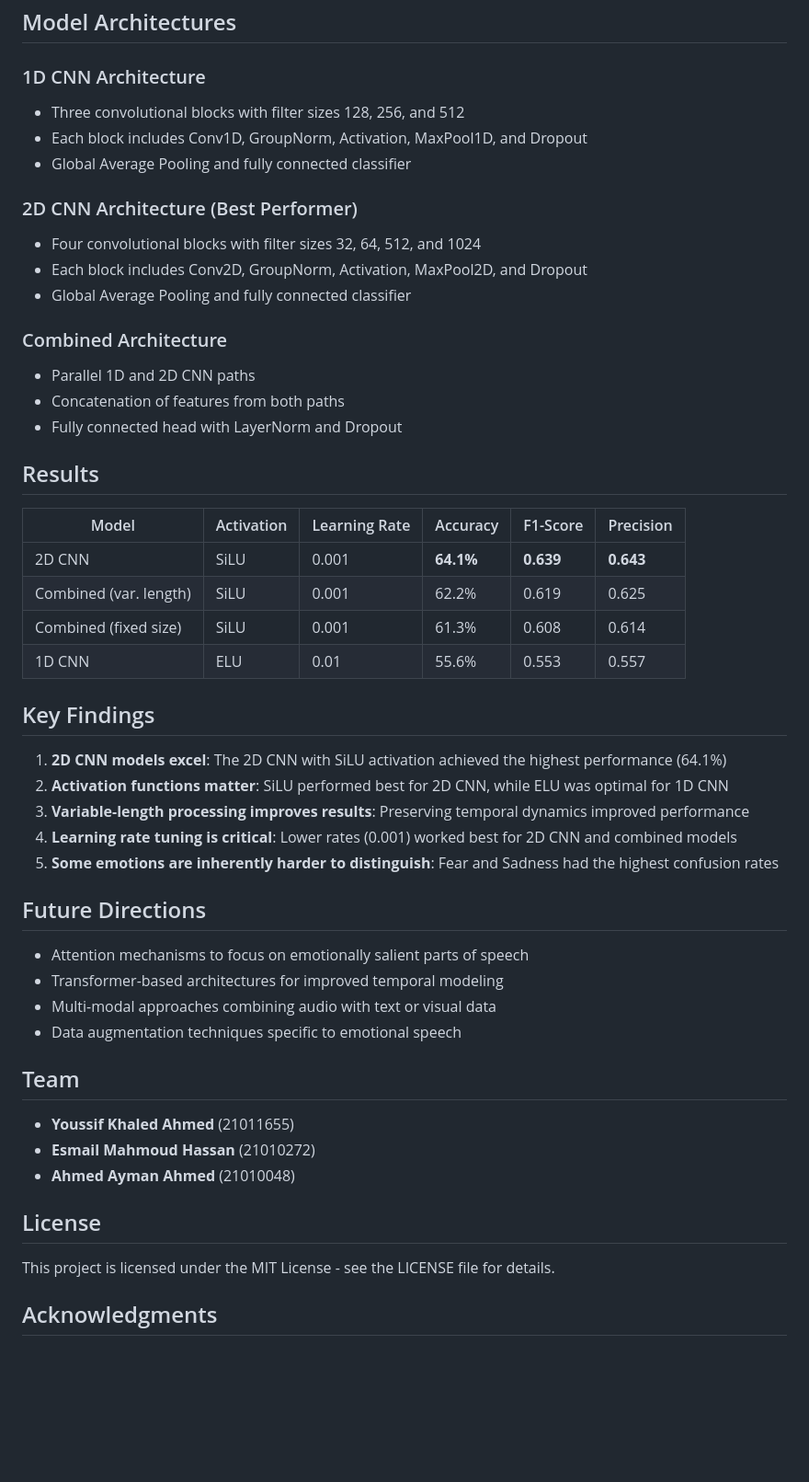
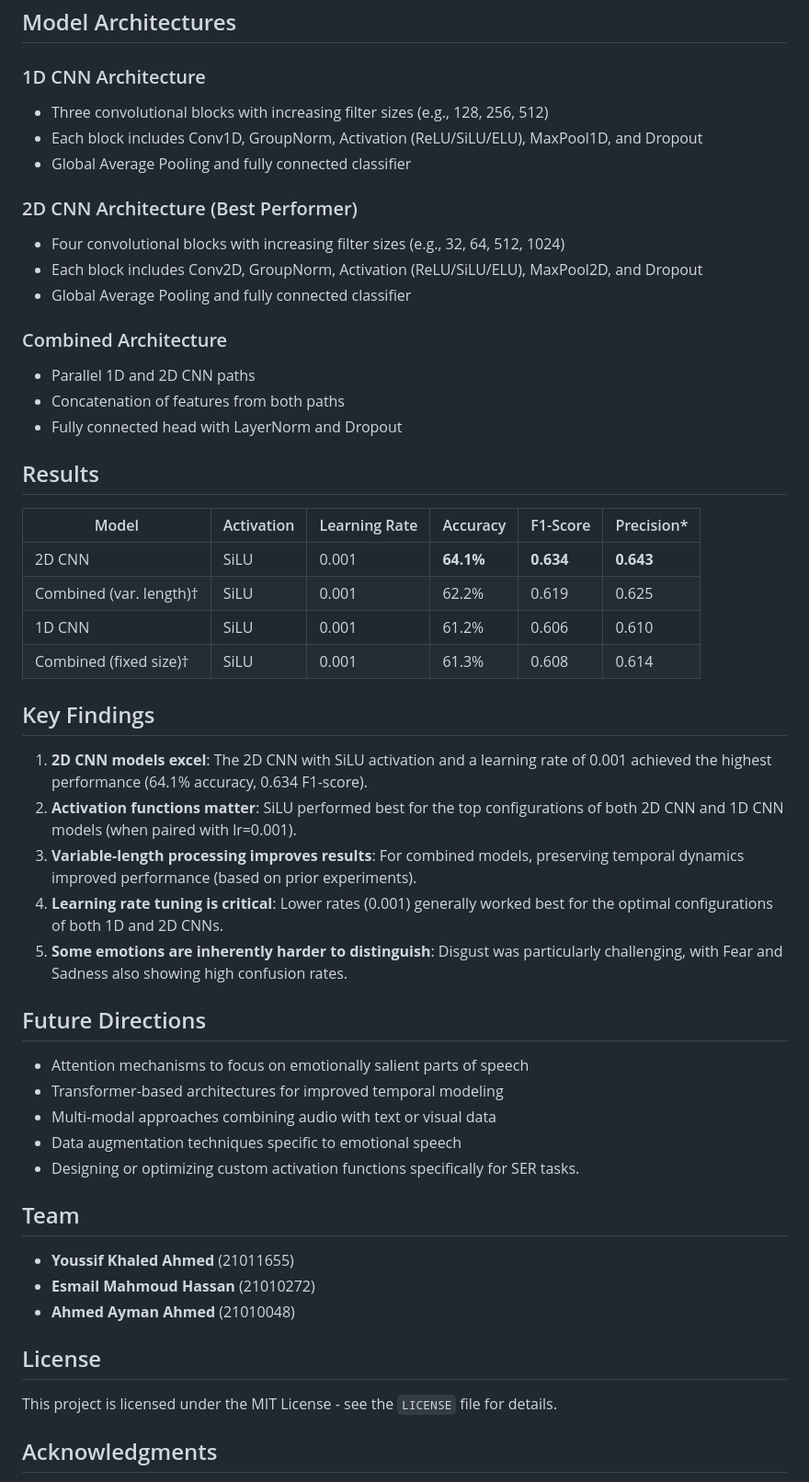
Before and after one commit to ahmedayman4a/SpeechEmotionRecognition, a Markdown page: README.md, the part around the change printed below. Shown: that part at 92% size. GitHub-like rendering; blank space fills up the shorter version.

Commit message:
Enhance README.md with updated model performance metrics and insights
- Added F1-scores for 2D and 1D CNN models.
- Clarified variable-length processing improvements based on prior experiments.
- Updated architecture descriptions for clarity.
- Revised key findings to reflect new insights on model performance and emotion recognition challenges.

```diff
--- a/README.md
+++ b/README.md
@@ -79,13 +81,13 @@ This project uses the [CREMA-D dataset](https://github.com/CheyneyComputerScienc
 ## Model Architectures
 
 ### 1D CNN Architecture
-- Three convolutional blocks with filter sizes 128, 256, and 512
-- Each block includes Conv1D, GroupNorm, Activation, MaxPool1D, and Dropout
+- Three convolutional blocks with increasing filter sizes (e.g., 128, 256, 512)
+- Each block includes Conv1D, GroupNorm, Activation (ReLU/SiLU/ELU), MaxPool1D, and Dropout
 - Global Average Pooling and fully connected classifier
 
 ### 2D CNN Architecture (Best Performer)
-- Four convolutional blocks with filter sizes 32, 64, 512, and 1024
-- Each block includes Conv2D, GroupNorm, Activation, MaxPool2D, and Dropout
+- Four convolutional blocks with increasing filter sizes (e.g., 32, 64, 512, 1024)
+- Each block includes Conv2D, GroupNorm, Activation (ReLU/SiLU/ELU), MaxPool2D, and Dropout
 - Global Average Pooling and fully connected classifier
 
 ### Combined Architecture
@@ -95,20 +97,20 @@ This project uses the [CREMA-D dataset](https://github.com/CheyneyComputerScienc
 
 ## Results
 
-| Model                  | Activation | Learning Rate | Accuracy  | F1-Score  | Precision |
-| ---------------------- | ---------- | ------------- | --------- | --------- | --------- |
-| 2D CNN                 | SiLU       | 0.001         | **64.1%** | **0.639** | **0.643** |
-| Combined (var. length) | SiLU       | 0.001         | 62.2%     | 0.619     | 0.625     |
-| Combined (fixed size)  | SiLU       | 0.001         | 61.3%     | 0.608     | 0.614     |
-| 1D CNN                 | ELU        | 0.01          | 55.6%     | 0.553     | 0.557     |
+| Model                   | Activation | Learning Rate | Accuracy  | F1-Score  | Precision* |
+| ----------------------- | ---------- | ------------- | --------- | --------- | ---------- |
+| 2D CNN                  | SiLU       | 0.001         | **64.1%** | **0.634** | **0.643**  |
+| Combined (var. length)† | SiLU       | 0.001         | 62.2%     | 0.619     | 0.625      |
+| 1D CNN                  | SiLU       | 0.001         | 61.2%     | 0.606     | 0.610      |
+| Combined (fixed size)†  | SiLU       | 0.001         | 61.3%     | 0.608     | 0.614      |
 
 ## Key Findings
 
-1. **2D CNN models excel**: The 2D CNN with SiLU activation achieved the highest performance (64.1%)
-2. **Activation functions matter**: SiLU performed best for 2D CNN, while ELU was optimal for 1D CNN
-3. **Variable-length processing improves results**: Preserving temporal dynamics improved performance
-4. **Learning rate tuning is critical**: Lower rates (0.001) worked best for 2D CNN and combined models
-5. **Some emotions are inherently harder to distinguish**: Fear and Sadness had the highest confusion rates
+1.  **2D CNN models excel**: The 2D CNN with SiLU activation and a learning rate of 0.001 achieved the highest performance (64.1% accuracy, 0.634 F1-score).
+2.  **Activation functions matter**: SiLU performed best for the top configurations of both 2D CNN and 1D CNN models (when paired with lr=0.001).
+3.  **Variable-length processing improves results**: For combined models, preserving temporal dynamics improved performance (based on prior experiments).
+4.  **Learning rate tuning is critical**: Lower rates (0.001) generally worked best for the optimal configurations of both 1D and 2D CNNs.
+5.  **Some emotions are inherently harder to distinguish**: Disgust was particularly challenging, with Fear and Sadness also showing high confusion rates.
 
 ## Future Directions
 
@@ -116,6 +118,7 @@ This project uses the [CREMA-D dataset](https://github.com/CheyneyComputerScienc
 - Transformer-based architectures for improved temporal modeling
 - Multi-modal approaches combining audio with text or visual data
 - Data augmentation techniques specific to emotional speech
+- Designing or optimizing custom activation functions specifically for SER tasks.
 
 ## Team
 
@@ -125,7 +128,7 @@ This project uses the [CREMA-D dataset](https://github.com/CheyneyComputerScienc
 
 ## License
 
-This project is licensed under the MIT License - see the LICENSE file for details.
+This project is licensed under the MIT License - see the `LICENSE` file for details.
 
 ## Acknowledgments
 
```
Also changed, not shown: other parts of README.md (+7 -5 lines).
